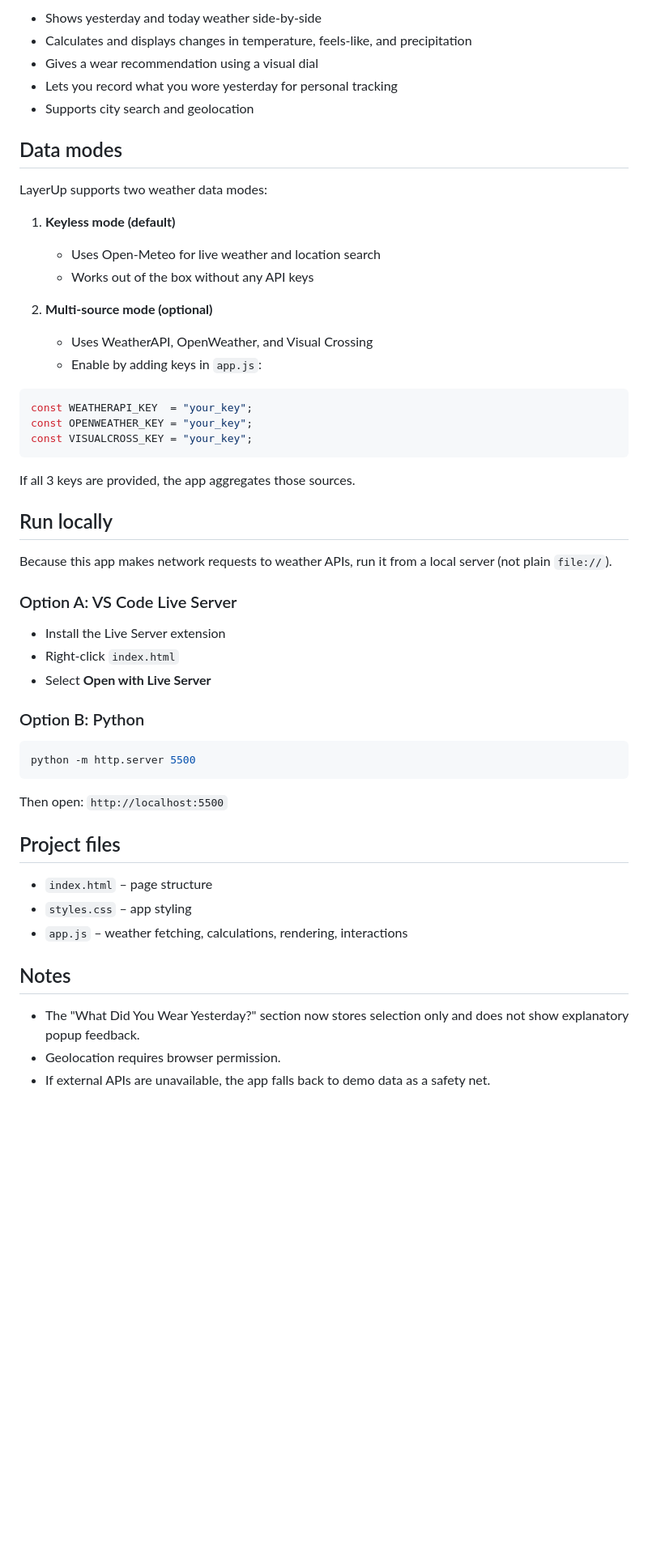
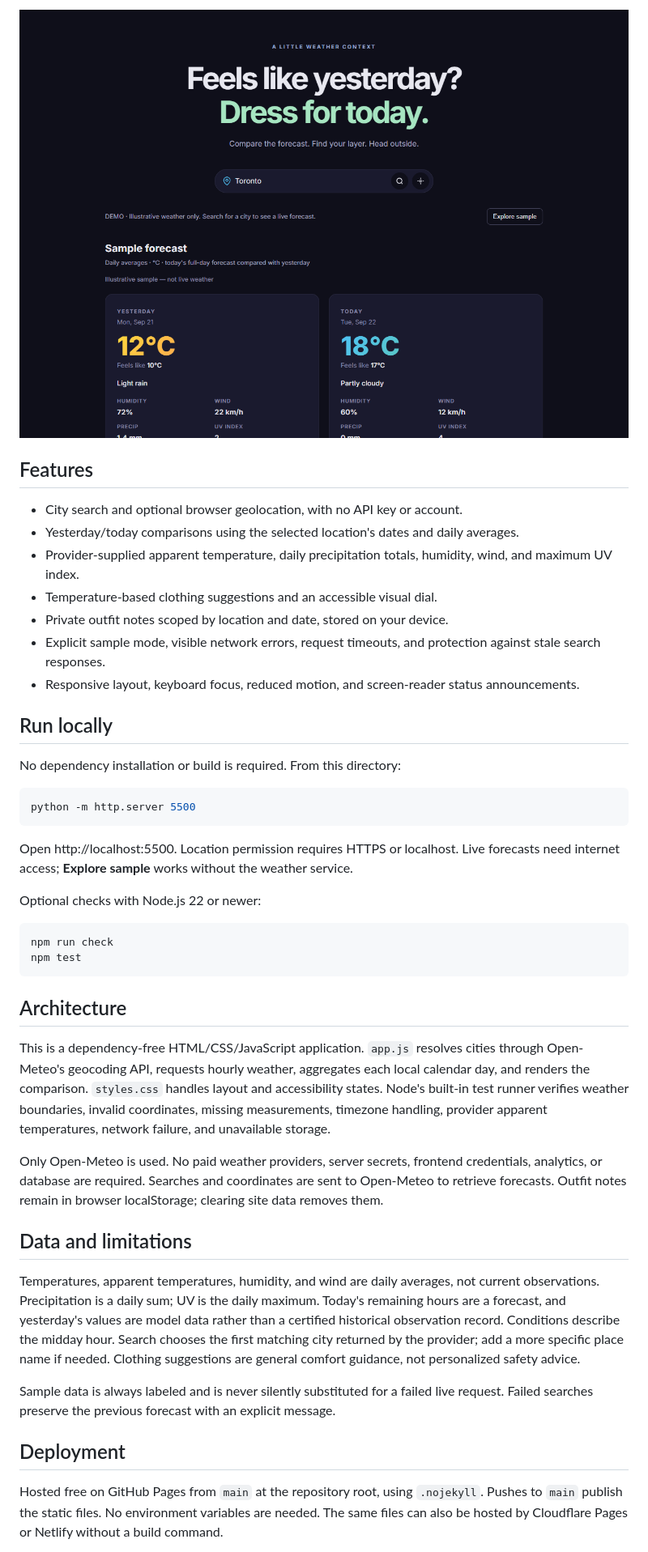
Before and after one commit to felimart2003/feels-like-yesterday, a Markdown page: README.md, the part around one of its changes. Shown at 81% size. Drawn GitHub-style; pictures changed too: screenshot.png (added); blank space fills up the shorter version.

Commit message:
Make LayerUp weather accurate, accessible, and demo-ready

````diff
--- a/README.md
+++ b/README.md
@@ -6,56 +6,46 @@ LayerUp is a small front-end weather app that compares **today vs yesterday** an
 
-- Shows yesterday and today weather side-by-side
-- Calculates and displays changes in temperature, feels-like, and precipitation
-- Gives a wear recommendation using a visual dial
-- Lets you record what you wore yesterday for personal tracking
-- Supports city search and geolocation
+![LayerUp desktop sample forecast](screenshot.png)
 
-## Data modes
+## Features
 
-LayerUp supports two weather data modes:
-
-1. **Keyless mode (default)**
-   - Uses Open-Meteo for live weather and location search
-   - Works out of the box without any API keys
-
-2. **Multi-source mode (optional)**
-   - Uses WeatherAPI, OpenWeather, and Visual Crossing
-   - Enable by adding keys in `app.js`:
-
-```js
-const WEATHERAPI_KEY  = "your_key";
-const OPENWEATHER_KEY = "your_key";
-const VISUALCROSS_KEY = "your_key";
-```
-
-If all 3 keys are provided, the app aggregates those sources.
+- City search and optional browser geolocation, with no API key or account.
+- Yesterday/today comparisons using the selected location's dates and daily averages.
+- Provider-supplied apparent temperature, daily precipitation totals, humidity, wind, and maximum UV index.
+- Temperature-based clothing suggestions and an accessible visual dial.
+- Private outfit notes scoped by location and date, stored on your device.
+- Explicit sample mode, visible network errors, request timeouts, and protection against stale search responses.
+- Responsive layout, keyboard focus, reduced motion, and screen-reader status announcements.
 
 ## Run locally
 
-Because this app makes network requests to weather APIs, run it from a local server (not plain `file://`).
+No dependency installation or build is required. From this directory:
 
-### Option A: VS Code Live Server
-
-- Install the Live Server extension
-- Right-click `index.html`
-- Select **Open with Live Server**
-
-### Option B: Python
-
-```bash
+```sh
 python -m http.server 5500
 ```
 
-Then open: `http://localhost:5500`
+Open http://localhost:5500. Location permission requires HTTPS or localhost. Live forecasts need internet access; **Explore sample** works without the weather service.
 
-## Project files
+Optional checks with Node.js 22 or newer:
 
-- `index.html` – page structure
-- `styles.css` – app styling
-- `app.js` – weather fetching, calculations, rendering, interactions
+```sh
+npm run check
+npm test
+```
 
-## Notes
+## Architecture
 
-- The "What Did You Wear Yesterday?" section now stores selection only and does not show explanatory popup feedback.
-- Geolocation requires browser permission.
-- If external APIs are unavailable, the app falls back to demo data as a safety net.
+This is a dependency-free HTML/CSS/JavaScript application. `app.js` resolves cities through Open-Meteo's geocoding API, requests hourly weather, aggregates each local calendar day, and renders the comparison. `styles.css` handles layout and accessibility states. Node's built-in test runner verifies weather boundaries, invalid coordinates, missing measurements, timezone handling, provider apparent temperatures, network failure, and unavailable storage.
+
+Only Open-Meteo is used. No paid weather providers, server secrets, frontend credentials, analytics, or database are required. Searches and coordinates are sent to Open-Meteo to retrieve forecasts. Outfit notes remain in browser localStorage; clearing site data removes them.
+
+## Data and limitations
+
+Temperatures, apparent temperatures, humidity, and wind are daily averages, not current observations. Precipitation is a daily sum; UV is the daily maximum. Today's remaining hours are a forecast, and yesterday's values are model data rather than a certified historical observation record. Conditions describe the midday hour. Search chooses the first matching city returned by the provider; add a more specific place name if needed. Clothing suggestions are general comfort guidance, not personalized safety advice.
+
+Sample data is always labeled and is never silently substituted for a failed live request. Failed searches preserve the previous forecast with an explicit message.
+
+## Deployment
+
+Hosted free on GitHub Pages from `main` at the repository root, using `.nojekyll`. Pushes to `main` publish the static files. No environment variables are needed. The same files can also be hosted by Cloudflare Pages or Netlify without a build command.
+
````
Also changed, not shown: other parts of README.md (+4 -3 lines), 7 other files.
